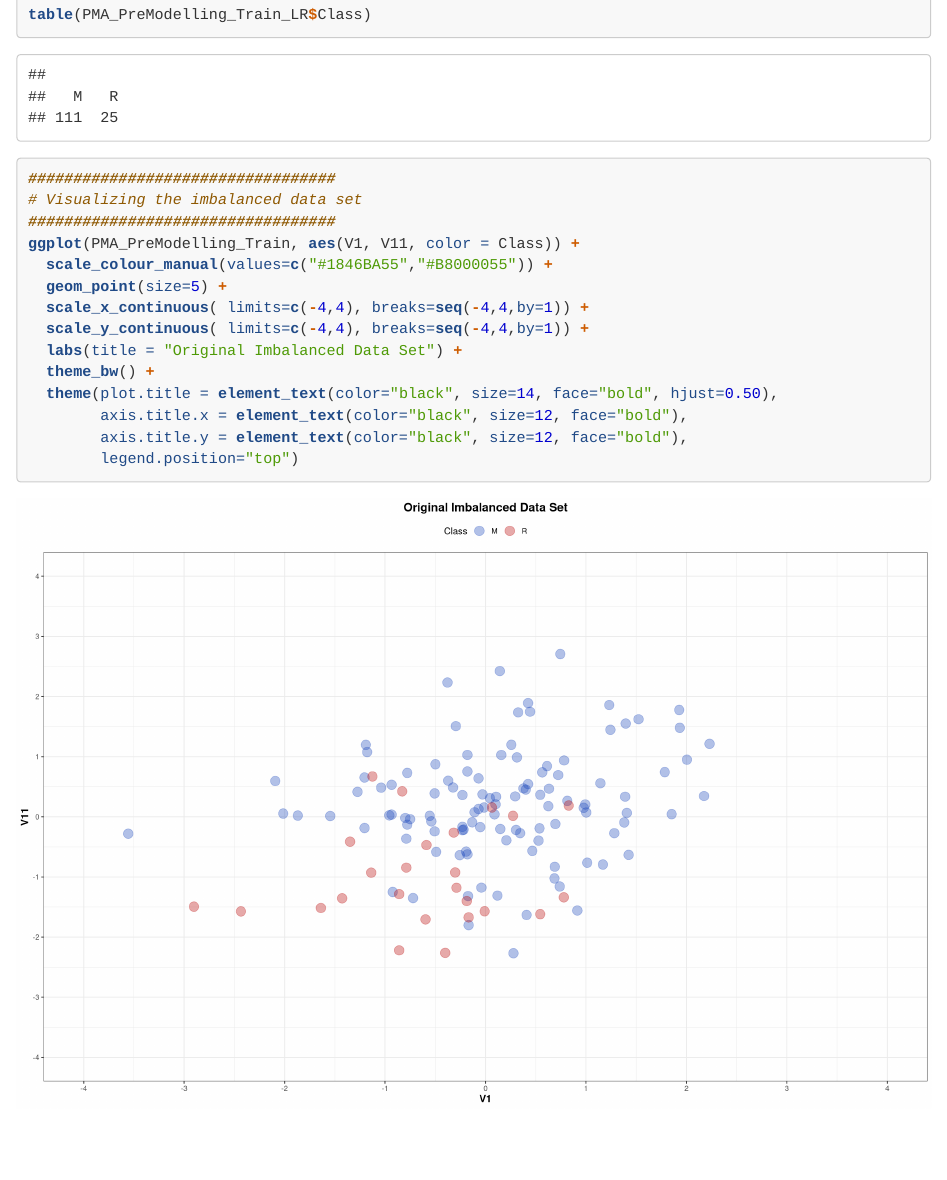
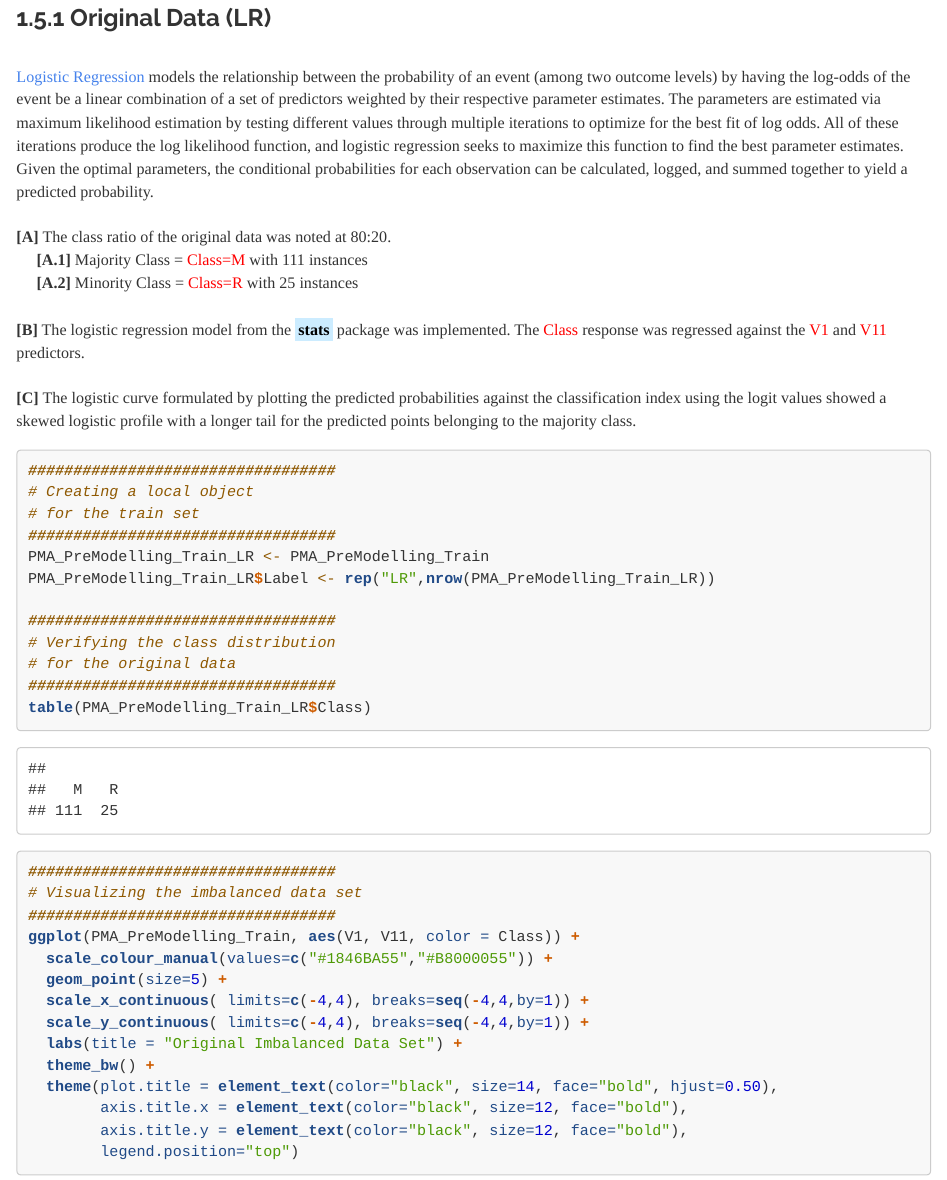
Before and after one commit to JohnPaulinePineda/Portfolio_Project_30, an R Markdown document (docs/index.Rmd): the page in a window 1100 px wide, from 7980 px down before the commit and from 7690 px down after it. Rendered offline with R 4.5, knitr and Pandoc, with nearby package versions; some code elsewhere in the file could not run offline; a font, style sheet, LaTeX package, included part or bibliography that could not be used is replaced or left out; long lines of code are wrapped.

Commit message:
Formulated the HTML and RMD files
Formulated the HTML and RMD files

````diff
--- a/docs/index.Rmd
+++ b/docs/index.Rmd
@@ -845,7 +845,17 @@ featurePlot(x = EDA.Predictors.Numeric,
 ## 1.5 Oversampling and Undersampling Algorithms Applied for Class Imbalance using Logistic Regression
 
 ###  1.5.1 Original Data (LR)
-
+|
+| [Logistic Regression](http://dx.doi.org/10.2139/ssrn.360300) models the relationship between the probability of an event (among two outcome levels) by having the log-odds of the event be a linear combination of a set of predictors weighted by their respective parameter estimates. The parameters are estimated via maximum likelihood estimation by testing different values through multiple iterations to optimize for the best fit of log odds. All of these iterations produce the log likelihood function, and logistic regression seeks to maximize this function to find the best parameter estimates. Given the optimal parameters, the conditional probabilities for each observation can be calculated, logged, and summed together to yield a predicted probability.
+|
+| **[A]** The class ratio of the original data was noted at 80:20.
+|      **[A.1]** Majority Class = <span style="color: #FF0000">Class=M</span> with 111 instances
+|      **[A.2]** Minority Class = <span style="color: #FF0000">Class=R</span> with 25 instances
+|
+| **[B]** The logistic regression model from the <mark style="background-color: #CCECFF">**stats**</mark> package was implemented. The <span style="color: #FF0000">Class</span> response was regressed against the <span style="color: #FF0000">V1</span> and <span style="color: #FF0000">V11</span> predictors.
+|
+| **[C]** The logistic curve formulated by plotting the predicted probabilities against the classification index using the logit values showed a skewed logistic profile with a longer tail for the predicted points belonging to the majority class.
+|
 ```{r section_1.5.1, warning=FALSE, message=FALSE}
 ##################################
 # Creating a local object
````
